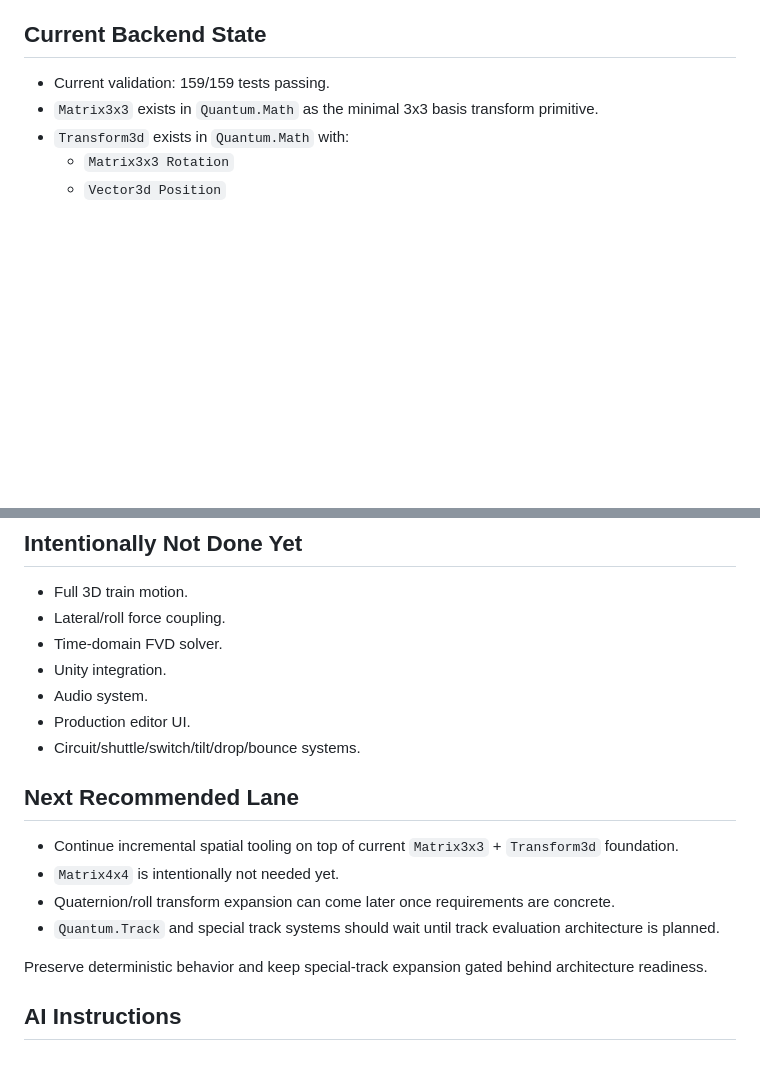
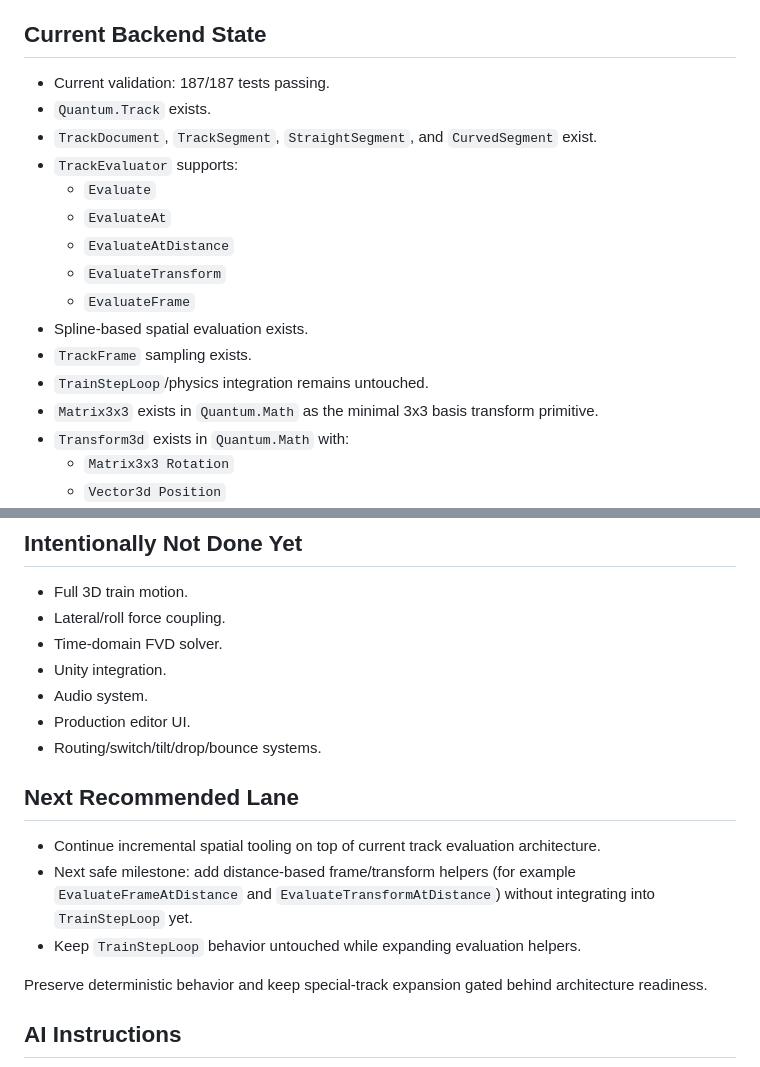
Before and after one commit to Coasterpete/QuantumCoasterWorksLib, a Markdown page: AI_CONTEXT.md, 2 parts joined by grey strips. GitHub-like rendering; blank space fills up the shorter version.

Commit message:
Update AI context after track frame evaluation

```diff
--- a/AI_CONTEXT.md
+++ b/AI_CONTEXT.md
@@ -29,7 +29,18 @@ Read `structure.md` before making changes.
 
 ## Current Backend State
 
-- Current validation: 159/159 tests passing.
+- Current validation: 187/187 tests passing.
+- `Quantum.Track` exists.
+- `TrackDocument`, `TrackSegment`, `StraightSegment`, and `CurvedSegment` exist.
+- `TrackEvaluator` supports:
+  - `Evaluate`
+  - `EvaluateAt`
+  - `EvaluateAtDistance`
+  - `EvaluateTransform`
+  - `EvaluateFrame`
+- Spline-based spatial evaluation exists.
+- `TrackFrame` sampling exists.
+- `TrainStepLoop`/physics integration remains untouched.
 - `Matrix3x3` exists in `Quantum.Math` as the minimal 3x3 basis transform primitive.
 - `Transform3d` exists in `Quantum.Math` with:
   - `Matrix3x3 Rotation`
@@ -79,14 +90,13 @@ Read `structure.md` before making changes.
 - Unity integration.
 - Audio system.
 - Production editor UI.
-- Circuit/shuttle/switch/tilt/drop/bounce systems.
+- Routing/switch/tilt/drop/bounce systems.
 
 ## Next Recommended Lane
 
-- Continue incremental spatial tooling on top of current `Matrix3x3` + `Transform3d` foundation.
-- `Matrix4x4` is intentionally not needed yet.
-- Quaternion/roll transform expansion can come later once requirements are concrete.
-- `Quantum.Track` and special track systems should wait until track evaluation architecture is planned.
+- Continue incremental spatial tooling on top of current track evaluation architecture.
+- Next safe milestone: add distance-based frame/transform helpers (for example `EvaluateFrameAtDistance` and `EvaluateTransformAtDistance`) without integrating into `TrainStepLoop` yet.
+- Keep `TrainStepLoop` behavior untouched while expanding evaluation helpers.
 
 Preserve deterministic behavior and keep special-track expansion gated behind architecture readiness.
 
```
